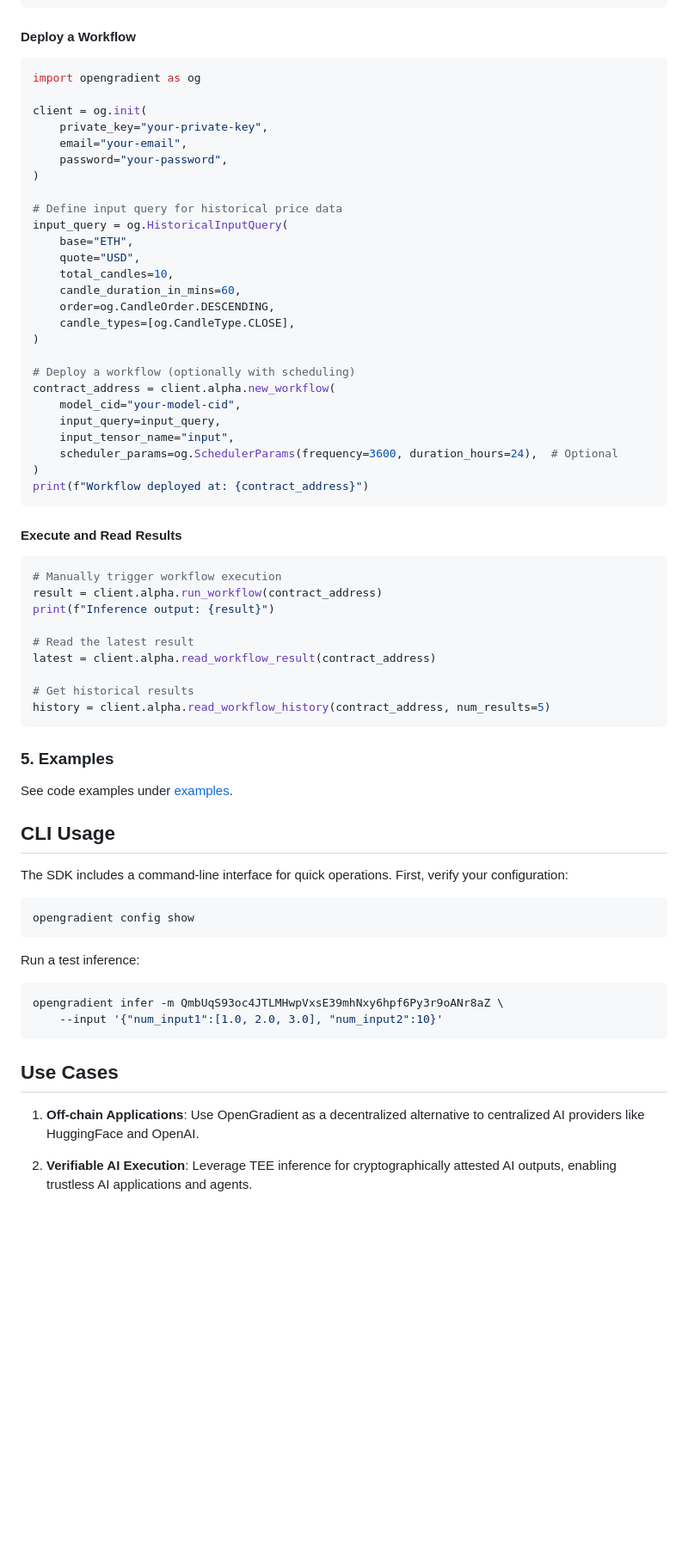
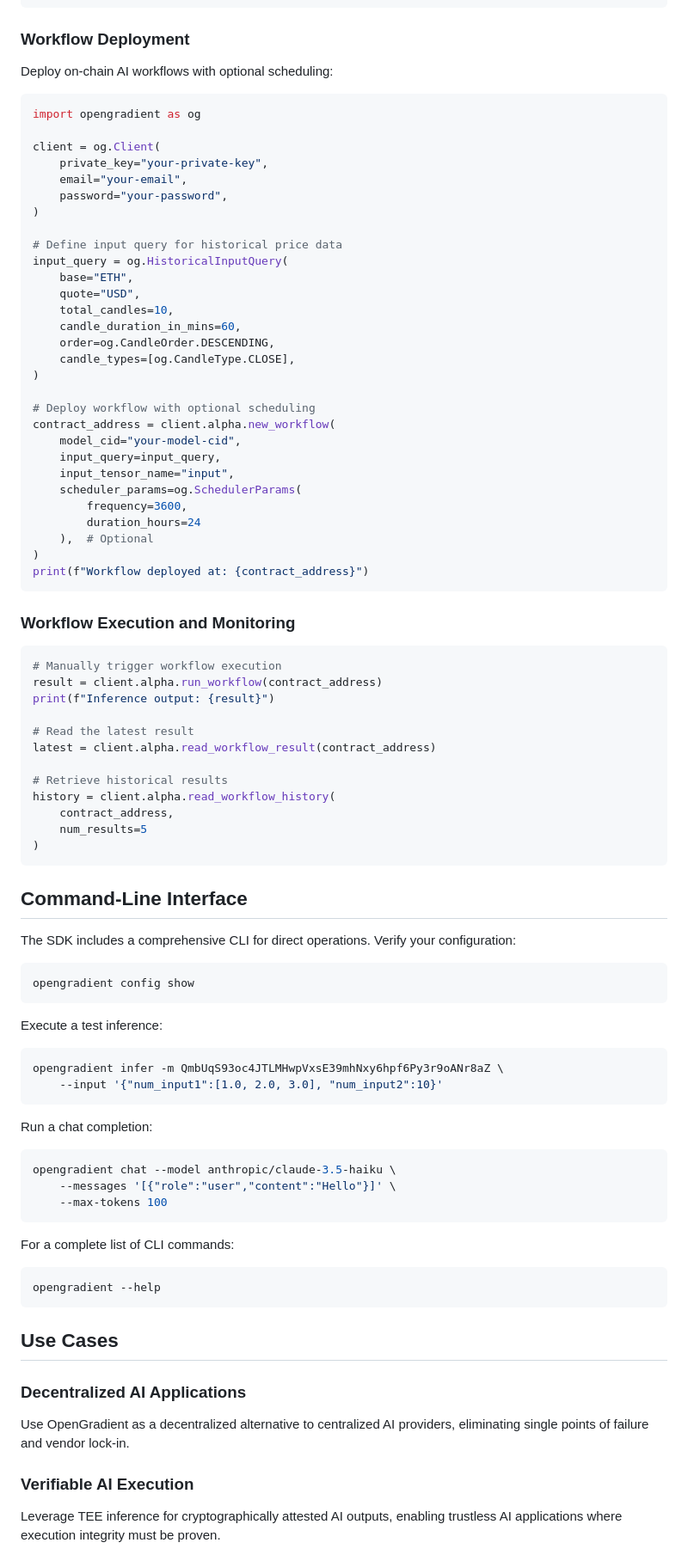
Before and after one commit to OpenGradient/sdk, a Markdown page: README.md, the part around one of its changes. Shown at 86% size. GitHub-like rendering; blank space fills up the shorter version.

````diff
--- a/README.md
+++ b/README.md
@@ -125,11 +162,13 @@ result = client.alpha.infer(
 print(f"Output: {result.model_output}")
 ```
 
-#### Deploy a Workflow
+### Workflow Deployment
+
+Deploy on-chain AI workflows with optional scheduling:
 ```python
 import opengradient as og
 
-client = og.init(
+client = og.Client(
     private_key="your-private-key",
     email="your-email",
     password="your-password",
@@ -145,17 +184,20 @@ input_query = og.HistoricalInputQuery(
     candle_types=[og.CandleType.CLOSE],
 )
 
-# Deploy a workflow (optionally with scheduling)
+# Deploy workflow with optional scheduling
 contract_address = client.alpha.new_workflow(
     model_cid="your-model-cid",
     input_query=input_query,
     input_tensor_name="input",
-    scheduler_params=og.SchedulerParams(frequency=3600, duration_hours=24),  # Optional
+    scheduler_params=og.SchedulerParams(
+        frequency=3600,
+        duration_hours=24
+    ),  # Optional
 )
 print(f"Workflow deployed at: {contract_address}")
 ```
 
-#### Execute and Read Results
+### Workflow Execution and Monitoring
 ```python
 # Manually trigger workflow execution
 result = client.alpha.run_workflow(contract_address)
@@ -164,30 +206,43 @@ print(f"Inference output: {result}")
 # Read the latest result
 latest = client.alpha.read_workflow_result(contract_address)
 
-# Get historical results
-history = client.alpha.read_workflow_history(contract_address, num_results=5)
+# Retrieve historical results
+history = client.alpha.read_workflow_history(
+    contract_address,
+    num_results=5
+)
 ```
 
-### 5. Examples
+## Command-Line Interface
 
-See code examples under [examples](./examples).
-
-## CLI Usage
-
-The SDK includes a command-line interface for quick operations. First, verify your configuration:
+The SDK includes a comprehensive CLI for direct operations. Verify your configuration:
 ```bash
 opengradient config show
 ```
 
-Run a test inference:
+Execute a test inference:
 ```bash
 opengradient infer -m QmbUqS93oc4JTLMHwpVxsE39mhNxy6hpf6Py3r9oANr8aZ \
     --input '{"num_input1":[1.0, 2.0, 3.0], "num_input2":10}'
 ```
 
+Run a chat completion:
+```bash
+opengradient chat --model anthropic/claude-3.5-haiku \
+    --messages '[{"role":"user","content":"Hello"}]' \
+    --max-tokens 100
+```
+
+For a complete list of CLI commands:
+```bash
+opengradient --help
+```
+
 ## Use Cases
 
-1. **Off-chain Applications**: Use OpenGradient as a decentralized alternative to centralized AI providers like HuggingFace and OpenAI.
+### Decentralized AI Applications
+Use OpenGradient as a decentralized alternative to centralized AI providers, eliminating single points of failure and vendor lock-in.
 
-2. **Verifiable AI Execution**: Leverage TEE inference for cryptographically attested AI outputs, enabling trustless AI applications and agents.
+### Verifiable AI Execution
+Leverage TEE inference for cryptographically attested AI outputs, enabling trustless AI applications where execution integrity must be proven.
 
````
Also changed, not shown: other parts of README.md (+126 -54 lines).
